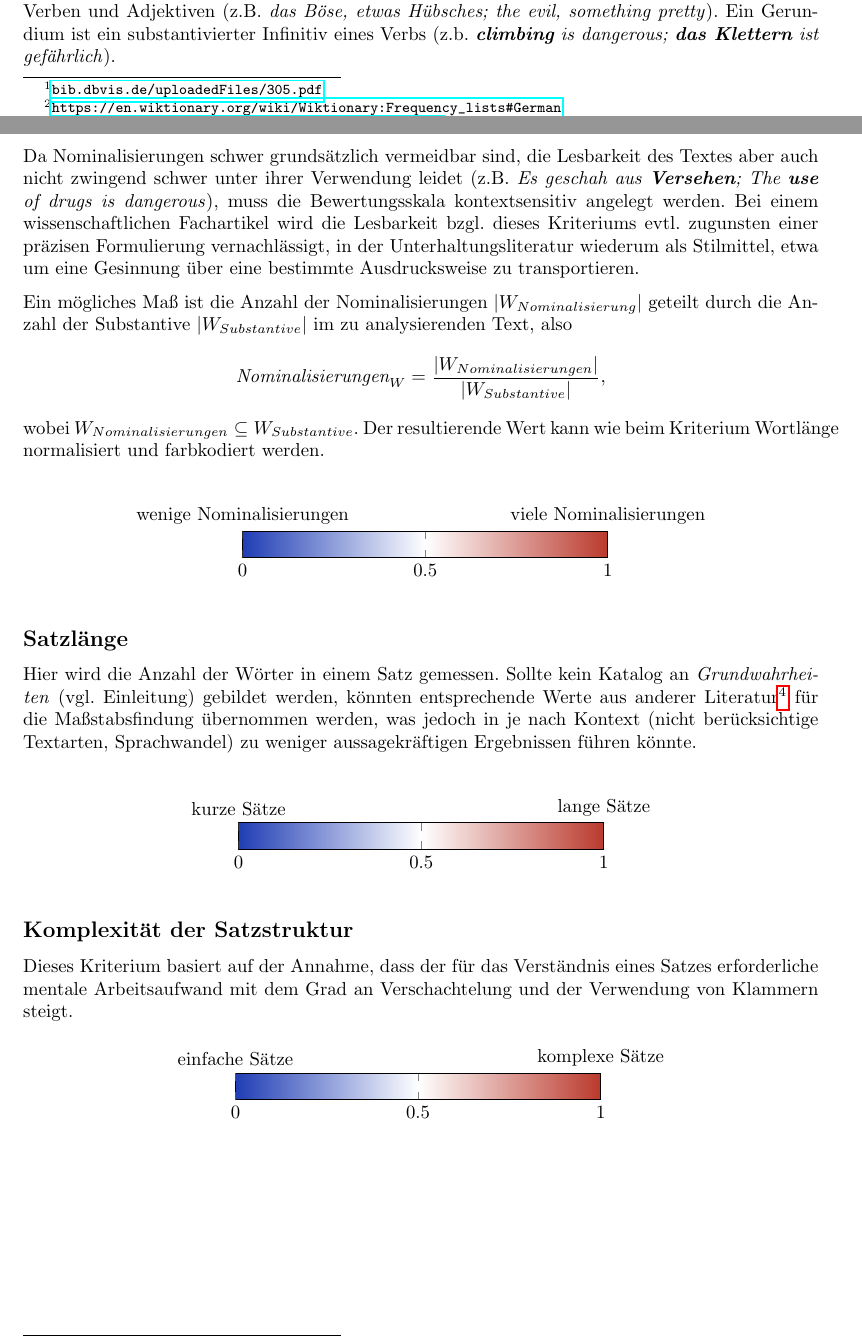
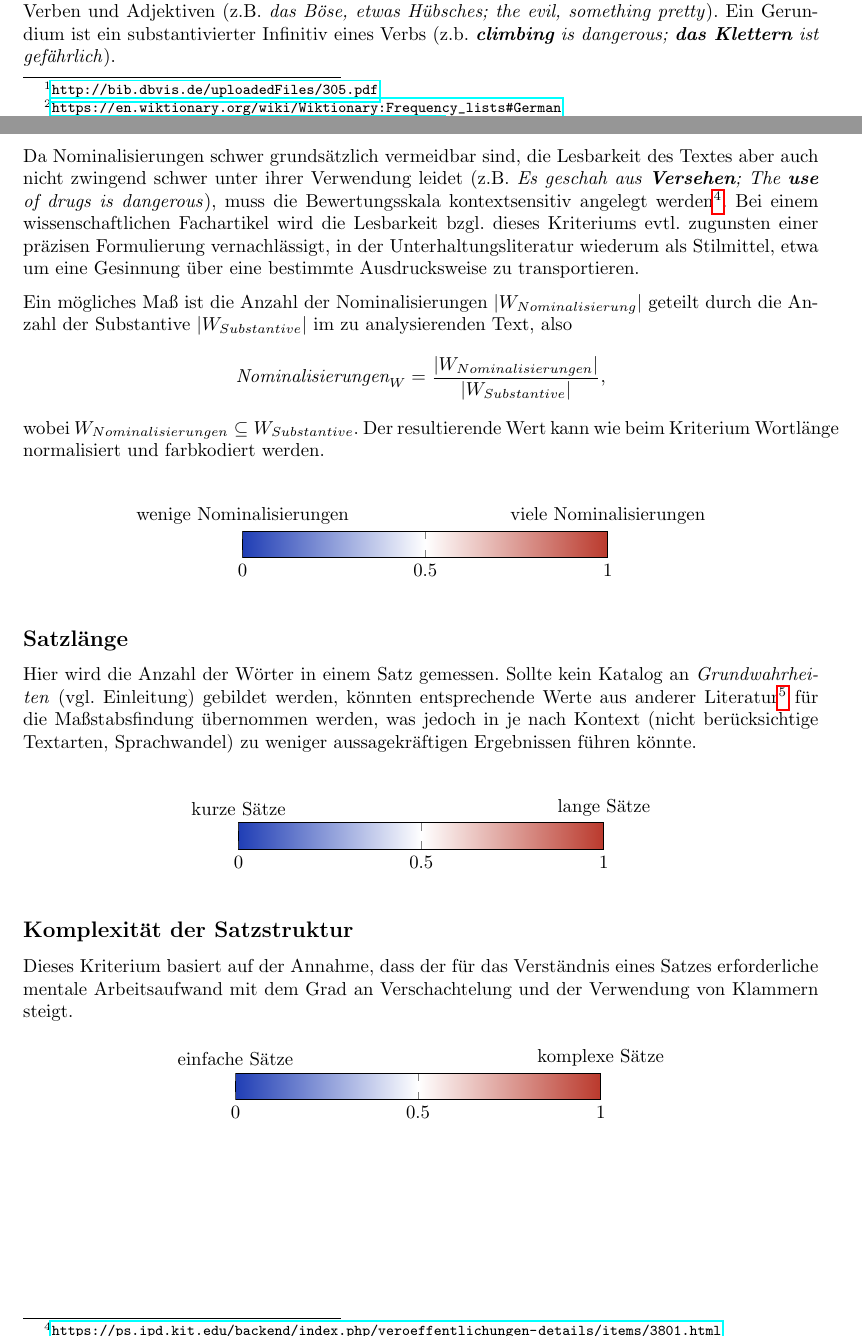
Before and after one commit to Zarnosch/AVaAoMDTV, a LaTeX document (docs/features.tex): two parts of pages 1 and 2 of 3, joined at a grey line, cut so that both start at the same text. Compiled offline with pdfLaTeX.

Commit message:
updated docs

```diff
--- a/docs/features.tex
+++ b/docs/features.tex
@@ -13,7 +13,7 @@
 
 \begin{document}
 	\section*{Kriterien für die Lesbarkeitsanalyse}
-	Die folgenden 5 Kriterien sind in der Literatur\footnote{\url{bib.dbvis.de/uploadedFiles/305.pdf}} durch empirische Analyse als für die Lesbarkeit bedeutsam befunden worden. Die Beschreibung enthält jeweils einen Vorschlag zur Berechnung des Kriteriums aus den zu erhebenden Features.
+	Die folgenden 5 Kriterien sind in der Literatur\footnote{\url{http://bib.dbvis.de/uploadedFiles/305.pdf}} durch empirische Analyse als für die Lesbarkeit bedeutsam befunden worden. Die Beschreibung enthält jeweils einen Vorschlag zur Berechnung des Kriteriums aus den zu erhebenden Features.
 
 	Alternativ zur Ad-hoc-Normalisierung könnte analog zu den \textit{Grundwahrheiten} im Paper ein Korpus von etwa 5 besonders leicht bzw. schwer lesbaren Texten analysiert und das resultierende Minimum / Maximum als Grundlage für die Normalisierung genutzt werden.
 
@@ -70,7 +70,7 @@
 	\subsection*{Nominalisierungen}
 	Die Nominalisierung ist die Bildung eines Substantivs aus einer anderen Wortart, vor allem aus Verben und Adjektiven (z.B. \textit{das Böse, etwas Hübsches; the evil, something pretty}). Ein Gerundium ist ein substantivierter Infinitiv eines Verbs (z.b. \textit{\textbf{climbing} is dangerous; \textbf{das Klettern} ist gefährlich}).
 
-	Da Nominalisierungen schwer grundsätzlich vermeidbar sind, die Lesbarkeit des Textes aber auch nicht zwingend schwer unter ihrer Verwendung leidet (z.B. \textit{Es geschah aus \textbf{Versehen}; The \textbf{use} of drugs is dangerous}), muss die Bewertungsskala kontextsensitiv angelegt werden. Bei einem wissenschaftlichen Fachartikel wird die Lesbarkeit bzgl. dieses Kriteriums evtl. zugunsten einer präzisen Formulierung vernachlässigt, in der Unterhaltungsliteratur wiederum als Stilmittel, etwa um eine Gesinnung über eine bestimmte Ausdrucksweise zu transportieren.
+	Da Nominalisierungen schwer grundsätzlich vermeidbar sind, die Lesbarkeit des Textes aber auch nicht zwingend schwer unter ihrer Verwendung leidet (z.B. \textit{Es geschah aus \textbf{Versehen}; The \textbf{use} of drugs is dangerous}), muss die Bewertungsskala kontextsensitiv angelegt werden\footnote{\url{https://ps.ipd.kit.edu/backend/index.php/veroeffentlichungen-details/items/3801.html}}. Bei einem wissenschaftlichen Fachartikel wird die Lesbarkeit bzgl. dieses Kriteriums evtl. zugunsten einer präzisen Formulierung vernachlässigt, in der Unterhaltungsliteratur wiederum als Stilmittel, etwa um eine Gesinnung über eine bestimmte Ausdrucksweise zu transportieren.
 
 	Ein mögliches Maß ist die Anzahl der Nominalisierungen $ |W_{Nominalisierung}| $ geteilt durch die Anzahl der Substantive $ |W_{Substantive}| $ im zu analysierenden Text, also \begin{equation*}
 		\textit{Nominalisierungen}_W=\frac{|W_{Nominalisierungen}|}{|W_{Substantive}|},
```
Also changed, not shown: docs/features.pdf.
